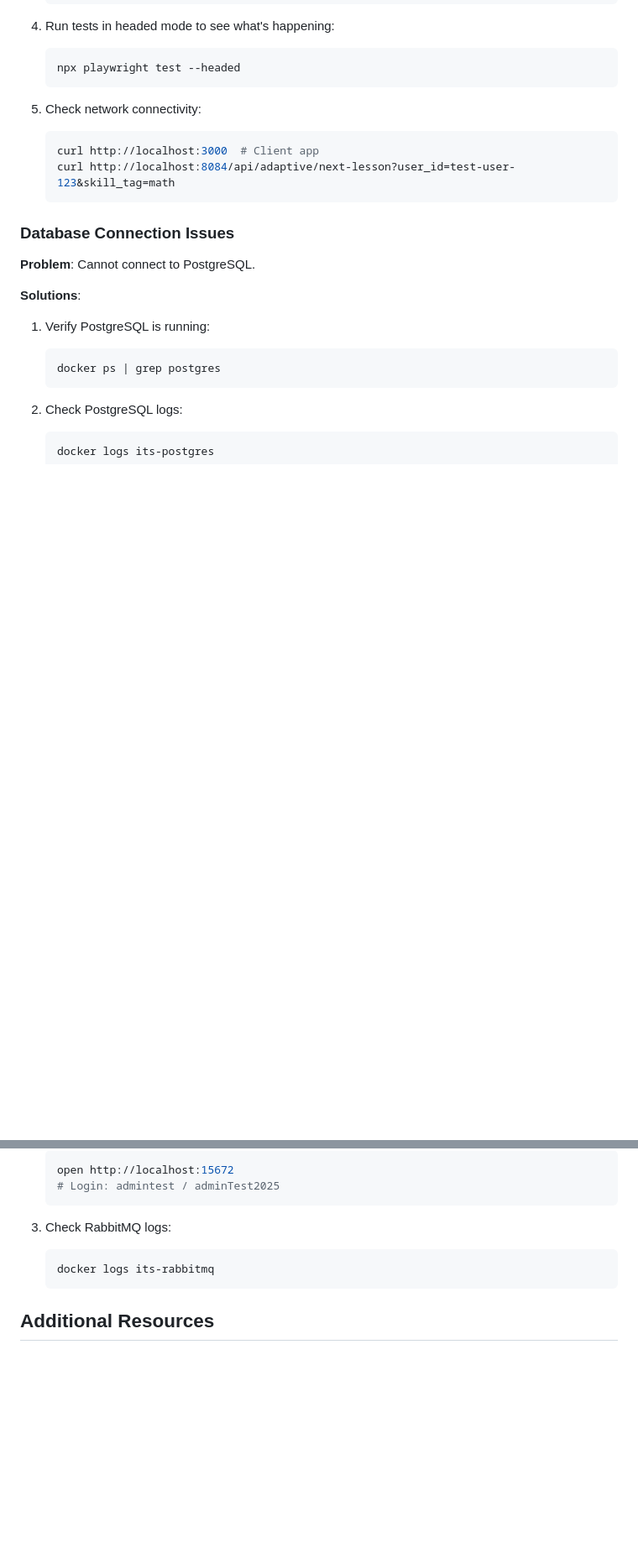
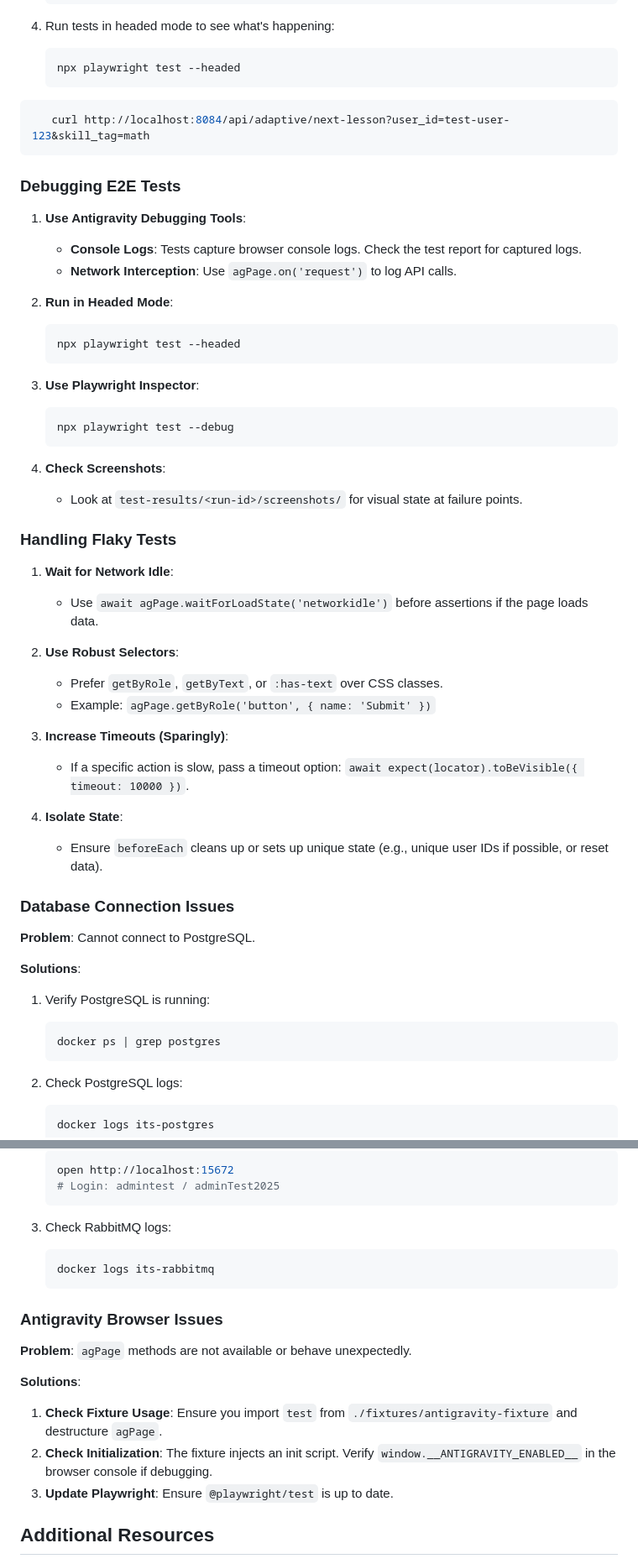
Before and after one commit to nguyentantai21042004/co3017-software-architecture, a Markdown page: sources/client/TESTING.md, 2 parts joined by grey strips. Shown at 84% size. Drawn GitHub-style; blank space fills up the shorter version.

````diff
--- a/sources/client/TESTING.md
+++ b/sources/client/TESTING.md
@@ -430,13 +528,43 @@ This removes:
 4. Run tests in headed mode to see what's happening:
    ```bash
    npx playwright test --headed
+```bash
+   curl http://localhost:8084/api/adaptive/next-lesson?user_id=test-user-123&skill_tag=math
    ```
 
-5. Check network connectivity:
+### Debugging E2E Tests
+
+1. **Use Antigravity Debugging Tools**:
+   - **Console Logs**: Tests capture browser console logs. Check the test report for captured logs.
+   - **Network Interception**: Use `agPage.on('request')` to log API calls.
+
+2. **Run in Headed Mode**:
    ```bash
-   curl http://localhost:3000  # Client app
-   curl http://localhost:8084/api/adaptive/next-lesson?user_id=test-user-123&skill_tag=math
+   npx playwright test --headed
    ```
+
+3. **Use Playwright Inspector**:
+   ```bash
+   npx playwright test --debug
+   ```
+
+4. **Check Screenshots**:
+   - Look at `test-results/<run-id>/screenshots/` for visual state at failure points.
+
+### Handling Flaky Tests
+
+1. **Wait for Network Idle**:
+   - Use `await agPage.waitForLoadState('networkidle')` before assertions if the page loads data.
+
+2. **Use Robust Selectors**:
+   - Prefer `getByRole`, `getByText`, or `:has-text` over CSS classes.
+   - Example: `agPage.getByRole('button', { name: 'Submit' })`
+
+3. **Increase Timeouts (Sparingly)**:
+   - If a specific action is slow, pass a timeout option: `await expect(locator).toBeVisible({ timeout: 10000 })`.
+
+4. **Isolate State**:
+   - Ensure `beforeEach` cleans up or sets up unique state (e.g., unique user IDs if possible, or reset data).
 
 ### Database Connection Issues
 
@@ -479,6 +607,15 @@ This removes:
    docker logs its-rabbitmq
    ```
 
+### Antigravity Browser Issues
+
+**Problem**: `agPage` methods are not available or behave unexpectedly.
+
+**Solutions**:
+1. **Check Fixture Usage**: Ensure you import `test` from `./fixtures/antigravity-fixture` and destructure `agPage`.
+2. **Check Initialization**: The fixture injects an init script. Verify `window.__ANTIGRAVITY_ENABLED__` in the browser console if debugging.
+3. **Update Playwright**: Ensure `@playwright/test` is up to date.
+
 ## Additional Resources
 
 - [Playwright Documentation](https://playwright.dev/docs/intro)
````
Also changed, not shown: other parts of sources/client/TESTING.md (+98 -0 lines), 1 other file.
